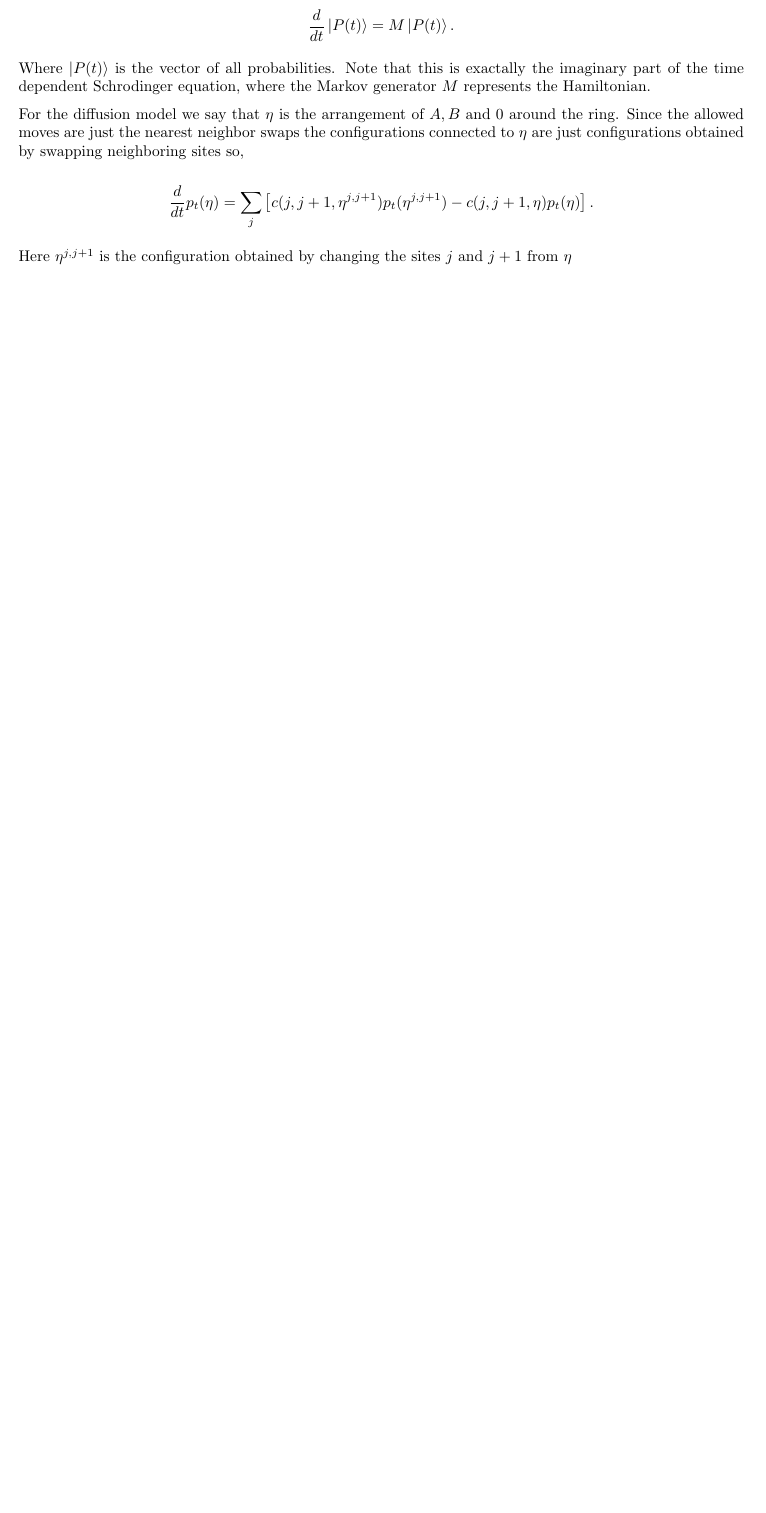
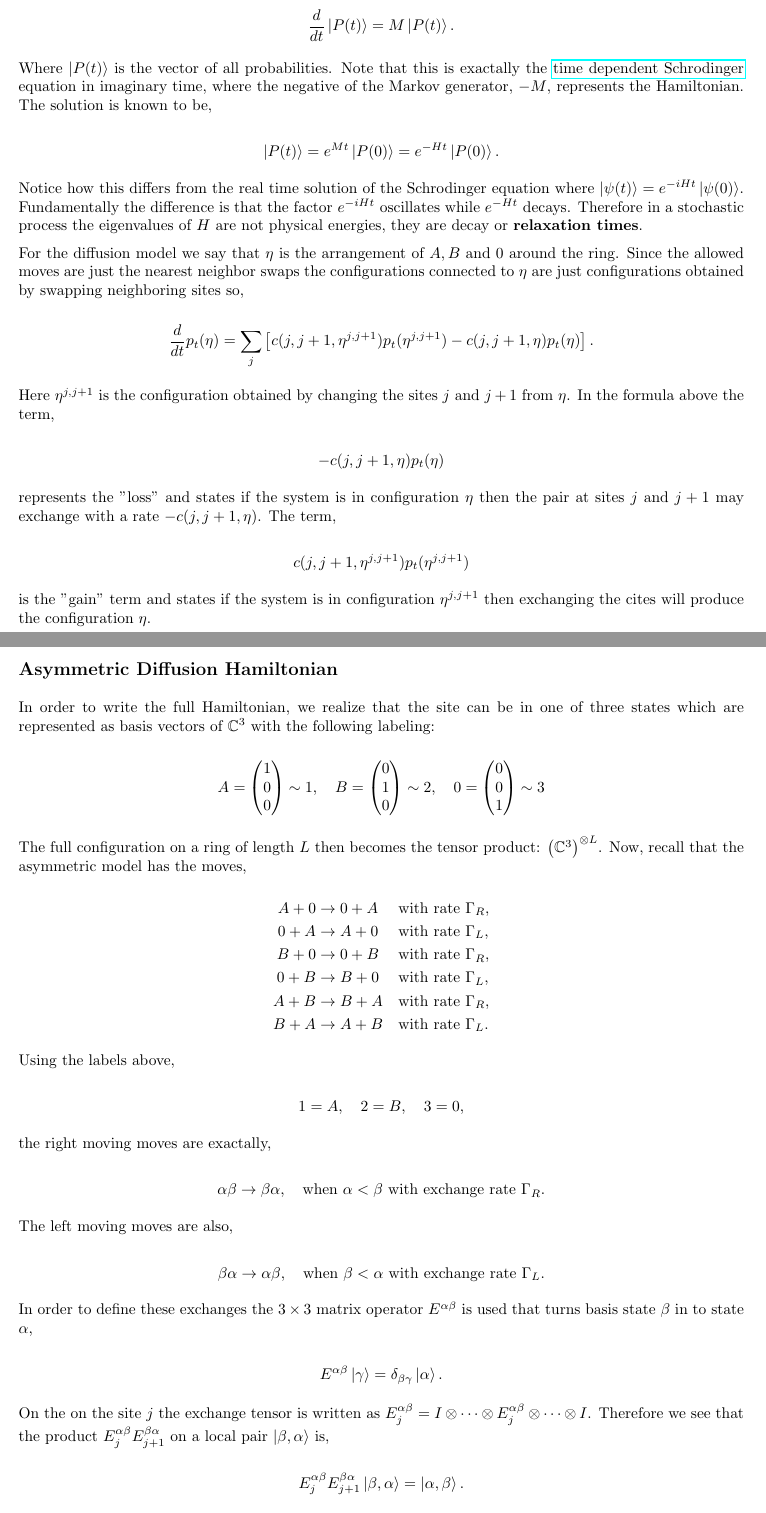
Before and after one commit to dhruvupreti05/Topo-Data-Analysis-Two-Species-Growth-Model, a LaTeX document (notes/asym_diffusion.tex): part of page 2 of 2 before the commit and two parts of pages 2 and 3 of 4 after it, the two joined at a grey line, cut so that both start at the same text, the shorter picture padded with empty space. Compiled offline with pdfLaTeX.

Commit message:
sync notes and PDFs from Overleaf

```diff
--- a/notes/asym_diffusion.tex
+++ b/notes/asym_diffusion.tex
@@ -64,15 +69,73 @@ Written in matrix form this is,
 
 \[\frac{d}{dt}\ket{P(t)} = M\ket{P(t)}.\]
 
-Where $\ket{P(t)}$ is the vector of all probabilities. Note that this is exactally the imaginary part of the time dependent Schrodinger equation, where the Markov generator $M$ represents the Hamiltonian.
+Where $\ket{P(t)}$ is the vector of all probabilities. Note that this is exactally the \href{https://en.wikipedia.org/wiki/Schr%C3%B6dinger_equation#Time-dependent_equation}{time dependent Schrodinger} equation in imaginary time, where the negative of the Markov generator, $-M$, represents the Hamiltonian. The solution is known to be,
 
-% Write more stuff on the connection between the schrodinger equation and the markov generator....
+\[\ket{P(t)} = e^{Mt}\ket{P(0)} = e^{-Ht}\ket{P(0)}.\]
+
+Notice how this differs from the real time solution of the Schrodinger equation where $\ket{\psi(t)} = e^{-iHt}\ket{\psi(0)}$. Fundamentally the difference is that the factor $e^{-iHt}$ oscillates while $e^{-Ht}$ decays. Therefore in a stochastic process the eigenvalues of $H$ are not physical energies, they are decay or \textbf{relaxation times}.
 
 For the diffusion model we say that $\eta$ is the arrangement of $A,B$ and $0$ around the ring. Since the allowed moves are just the nearest neighbor swaps the configurations connected to $\eta$ are just configurations obtained by swapping neighboring sites so,
 
 \[\frac{d}{dt} p_t(\eta) = \sum_j \left[c(j,j+1,\eta^{j,j+1})p_t(\eta^{j,j+1}) - c(j,j+1,\eta)p_t(\eta)\right].\]
 
-Here $\eta^{j,j+1}$ is the configuration obtained by changing the sites $j$ and $j+1$ from $\eta$
+Here $\eta^{j,j+1}$ is the configuration obtained by changing the sites $j$ and $j+1$ from $\eta$. In the formula above the term,
+
+\[-c(j,j+1,\eta)p_t(\eta)\]
+
+represents the "loss" and states if the system is in configuration $\eta$ then the pair at sites $j$ and $j+1$ may exchange with a rate $-c(j,j+1,\eta)$. The term,
+
+\[c(j,j+1,\eta^{j,j+1})p_t(\eta^{j,j+1})\]
+
+is the "gain" term and states if the system is in configuration $\eta^{j,j+1}$ then exchanging the cites will produce the configuration $\eta$.
+
+\subsection{Asymmetric Diffusion Hamiltonian}
+
+In order to write the full Hamiltonian, we realize that the site can be in one of three states which are represented as basis vectors of $\mathbb{C}^3$ with the following labeling:
+
+\[A = \begin{pmatrix}1 \\ 0 \\ 0\end{pmatrix}\sim 1, \quad B = \begin{pmatrix}0 \\ 1 \\ 0\end{pmatrix}\sim 2,\quad 0 = \begin{pmatrix}0 \\ 0 \\ 1\end{pmatrix}\sim 3\]
+
+The full configuration on a ring of length $L$ then becomes the tensor product: $\left(\mathbb{C}^3\right)^{\otimes L}$. Now, recall that the asymmetric model has the moves,
+
+\[
+\begin{aligned}
+A + 0 &\to 0 + A &&\text{with rate } \Gamma_R,\\
+0 + A &\to A + 0 &&\text{with rate } \Gamma_L,\\
+B + 0 &\to 0 + B &&\text{with rate } \Gamma_R,\\
+0 + B &\to B + 0 &&\text{with rate } \Gamma_L,\\
+A + B &\to B + A &&\text{with rate } \Gamma_R,\\
+B + A &\to A + B &&\text{with rate } \Gamma_L.
+\end{aligned}
+\]
+
+Using the labels above,
+
+\[1=A, \quad 2=B, \quad 3=0,\]
+
+the right moving moves are exactally,
+
+\[\alpha\beta \rightarrow \beta \alpha, \quad \text{when $\alpha < \beta$ with exchange rate $\Gamma_R$}.\]
+
+The left moving moves are also,
+
+\[\beta\alpha\rightarrow \alpha\beta, \quad \text{when $\beta< \alpha$ with exchange rate $\Gamma_L$.}\]
+
+In order to define these exchanges the $3\times3$ matrix operator $E^{\alpha\beta}$ is used that turns basis state $\beta$ in to state $\alpha$,
+
+\[E^{\alpha\beta}\ket{\gamma} = \delta_{\beta\gamma}\ket{\alpha}.\]
+
+On the on the site $j$ the exchange tensor is written as $E_{j}^{\alpha\beta} = I\otimes\cdots\otimes E_j^{\alpha\beta} \otimes\cdots\otimes I$. Therefore we see that the product $E^{\alpha\beta}_j E^{\beta\alpha}_{j+1}$ on a local pair $\ket{\beta,\alpha}$ is,
+
+\[E_{j}^{\alpha\beta} E_{j+1}^{\beta\alpha} \ket{\beta,\alpha} = \ket{\alpha,\beta}.\]
+
+Note that the master equation splits into two types of terms, the off diagonal parts which represent the transition terms and the diagonal part which represent the escape rate terms. For the Markov generator the off diagonal entries are positive transition rates while the diagonal entries are negative escape rates. For the Hamiltonian the opposite sign convention is used, since $H=-M$, so the off diagonal entries are negative transition rates and the diagonal entries are positive escape rates. Understanding this sign convention is key to the next part.
+
+Recall the off diagonal transitions are exchanges of neighboring states so for $\alpha<\beta$ the exchange rate is $\Gamma_R$, and for $\alpha>\beta$ the exchange rate is $\Gamma_L$. If we define $D=\sqrt{\Gamma_R\Gamma_L}$, and $q=\sqrt{\Gamma_R/\Gamma_L}$ such that $Dq = \Gamma_R$ and $Dq^{-1}=\Gamma_L$ then the off diagonal term becomes,
+
+\[-Dq\sum_{\alpha<\beta} E^{\alpha\beta}_j E^{\beta\alpha}_{j+1} - Dq^{-1}\sum_{\alpha>\beta} E^{\alpha\beta}_j E^{\beta\alpha}_{j+1}.\]
+
+The diagonal escape term
+
 
 \subsection{}
 
```
Also changed, not shown: notes/pdfs/asym_diffusion.pdf, notes/pdfs/tda.pdf, notes/asym_diffusion.tex (5 more changed lines).
